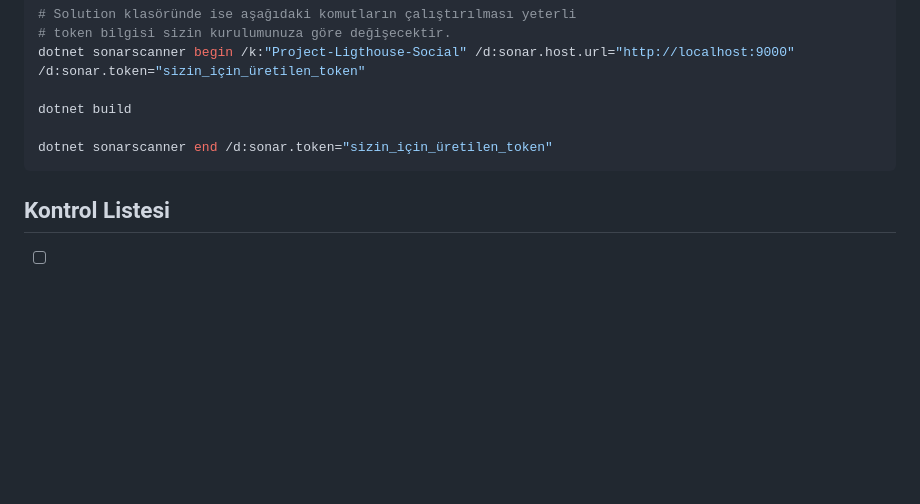
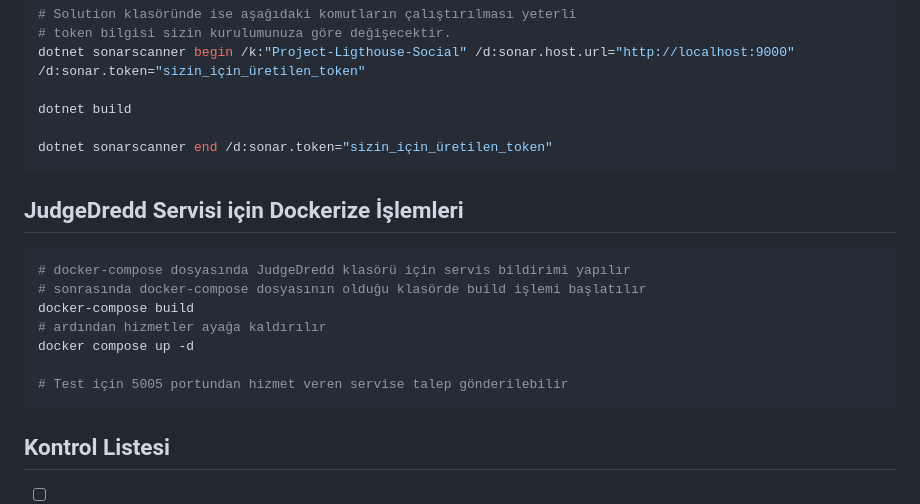
Before and after one commit to buraksenyurt/project-lighthouse-social, a Markdown page: README.md, the part around one of its changes. GitHub-like rendering; blank space fills up the shorter version.

Commit message:
Updated readme document.

````diff
--- a/README.md
+++ b/README.md
@@ -60,6 +62,18 @@ dotnet build
 dotnet sonarscanner end /d:sonar.token="sizin_için_üretilen_token"
 ```
 
+## JudgeDredd Servisi için Dockerize İşlemleri
+
+```bash
+# docker-compose dosyasında JudgeDredd klasörü için servis bildirimi yapılır
+# sonrasında docker-compose dosyasının olduğu klasörde build işlemi başlatılır
+docker-compose build
+# ardından hizmetler ayağa kaldırılır
+docker compose up -d
+
+# Test için 5005 portundan hizmet veren servise talep gönderilebilir
+```
+
 ## Kontrol Listesi
 
 - [ ] C# dilinin temel özelliklerine yer verildi mi?
````
Also changed, not shown: other parts of README.md (+2 -0 lines).
